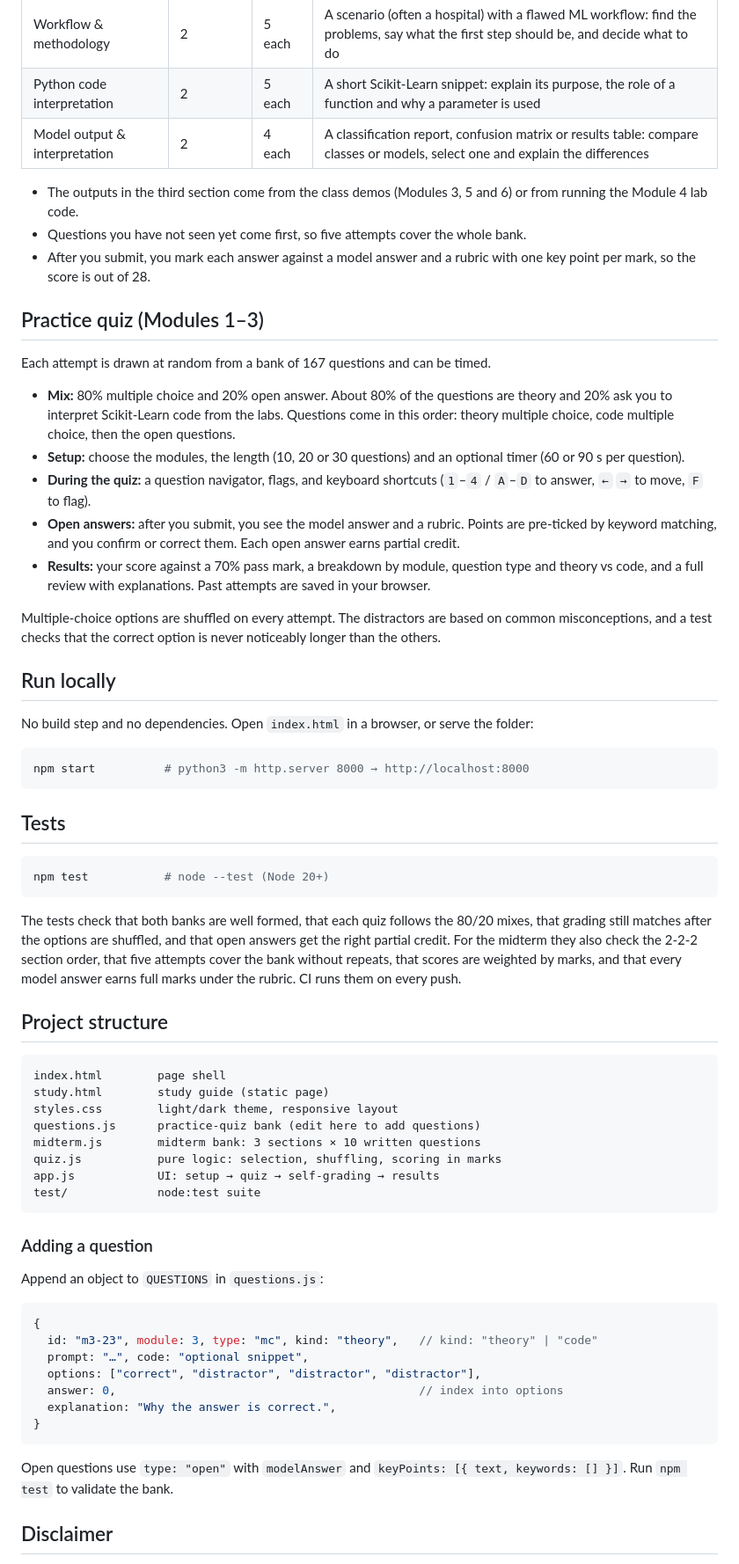
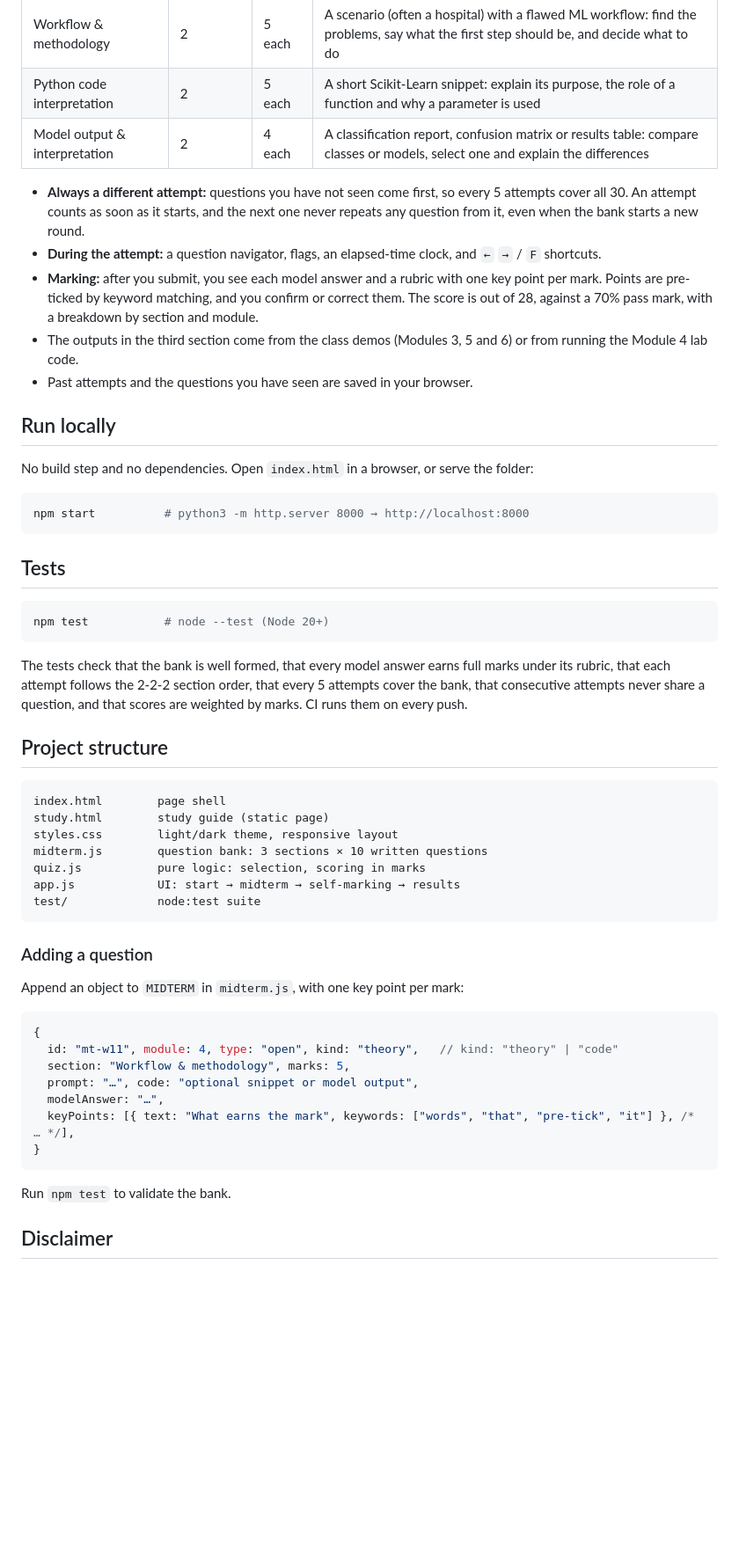
Before and after one commit to AlanJuker/ml-quiz-simulator, a Markdown page: README.md, the part around one of its changes. Shown at 88% size. Rendered like a GitHub page; blank space fills up the shorter version.

Commit message:
docs: describe the midterm-only site

````diff
--- a/README.md
+++ b/README.md
@@ -22,21 +16,11 @@ Six written questions in the format of the real midterm, drawn from a bank of 30
 | Python code interpretation | 2 | 5 each | A short Scikit-Learn snippet: explain its purpose, the role of a function and why a parameter is used |
 | Model output & interpretation | 2 | 4 each | A classification report, confusion matrix or results table: compare classes or models, select one and explain the differences |
 
+- **Always a different attempt:** questions you have not seen come first, so every 5 attempts cover all 30. An attempt counts as soon as it starts, and the next one never repeats any question from it, even when the bank starts a new round.
+- **During the attempt:** a question navigator, flags, an elapsed-time clock, and `←` `→` / `F` shortcuts.
+- **Marking:** after you submit, you see each model answer and a rubric with one key point per mark. Points are pre-ticked by keyword matching, and you confirm or correct them. The score is out of 28, against a 70% pass mark, with a breakdown by section and module.
 - The outputs in the third section come from the class demos (Modules 3, 5 and 6) or from running the Module 4 lab code.
-- Questions you have not seen yet come first, so five attempts cover the whole bank.
-- After you submit, you mark each answer against a model answer and a rubric with one key point per mark, so the score is out of 28.
-
-## Practice quiz (Modules 1–3)
-
-Each attempt is drawn at random from a bank of 167 questions and can be timed.
-
-- **Mix:** 80% multiple choice and 20% open answer. About 80% of the questions are theory and 20% ask you to interpret Scikit-Learn code from the labs. Questions come in this order: theory multiple choice, code multiple choice, then the open questions.
-- **Setup:** choose the modules, the length (10, 20 or 30 questions) and an optional timer (60 or 90 s per question).
-- **During the quiz:** a question navigator, flags, and keyboard shortcuts (`1`–`4` / `A`–`D` to answer, `←` `→` to move, `F` to flag).
-- **Open answers:** after you submit, you see the model answer and a rubric. Points are pre-ticked by keyword matching, and you confirm or correct them. Each open answer earns partial credit.
-- **Results:** your score against a 70% pass mark, a breakdown by module, question type and theory vs code, and a full review with explanations. Past attempts are saved in your browser.
-
-Multiple-choice options are shuffled on every attempt. The distractors are based on common misconceptions, and a test checks that the correct option is never noticeably longer than the others.
+- Past attempts and the questions you have seen are saved in your browser.
 
 ## Run locally
 
@@ -52,7 +36,7 @@ npm start          # python3 -m http.server 8000 → http://localhost:8000
 npm test           # node --test (Node 20+)
 ```
 
-The tests check that both banks are well formed, that each quiz follows the 80/20 mixes, that grading still matches after the options are shuffled, and that open answers get the right partial credit. For the midterm they also check the 2-2-2 section order, that five attempts cover the bank without repeats, that scores are weighted by marks, and that every model answer earns full marks under the rubric. CI runs them on every push.
+The tests check that the bank is well formed, that every model answer earns full marks under its rubric, that each attempt follows the 2-2-2 section order, that every 5 attempts cover the bank, that consecutive attempts never share a question, and that scores are weighted by marks. CI runs them on every push.
 
 ## Project structure
 
@@ -60,28 +44,27 @@ The tests check that both banks are well formed, that each quiz follows the 80/2
 index.html        page shell
 study.html        study guide (static page)
 styles.css        light/dark theme, responsive layout
-questions.js      practice-quiz bank (edit here to add questions)
-midterm.js        midterm bank: 3 sections × 10 written questions
-quiz.js           pure logic: selection, shuffling, scoring in marks
-app.js            UI: setup → quiz → self-grading → results
+midterm.js        question bank: 3 sections × 10 written questions
+quiz.js           pure logic: selection, scoring in marks
+app.js            UI: start → midterm → self-marking → results
 test/             node:test suite
 ```
 
 ### Adding a question
 
-Append an object to `QUESTIONS` in `questions.js`:
+Append an object to `MIDTERM` in `midterm.js`, with one key point per mark:
 
 ```js
 {
-  id: "m3-23", module: 3, type: "mc", kind: "theory",   // kind: "theory" | "code"
-  prompt: "…", code: "optional snippet",
-  options: ["correct", "distractor", "distractor", "distractor"],
-  answer: 0,                                            // index into options
-  explanation: "Why the answer is correct.",
+  id: "mt-w11", module: 4, type: "open", kind: "theory",   // kind: "theory" | "code"
+  section: "Workflow & methodology", marks: 5,
+  prompt: "…", code: "optional snippet or model output",
+  modelAnswer: "…",
+  keyPoints: [{ text: "What earns the mark", keywords: ["words", "that", "pre-tick", "it"] }, /* … */],
 }
 ```
 
-Open questions use `type: "open"` with `modelAnswer` and `keyPoints: [{ text, keywords: [] }]`. Run `npm test` to validate the bank.
+Run `npm test` to validate the bank.
 
 ## Disclaimer
 
````
Also changed, not shown: other parts of README.md (+2 -8 lines).
